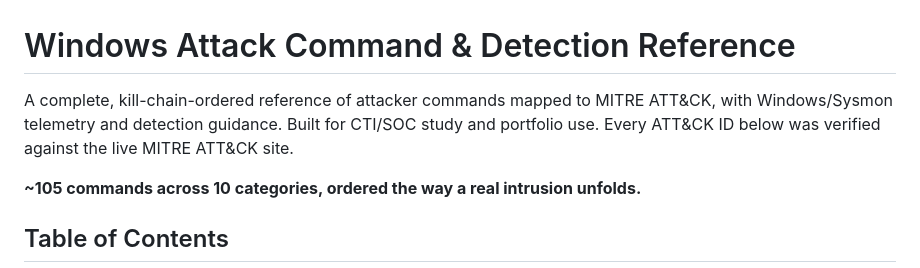
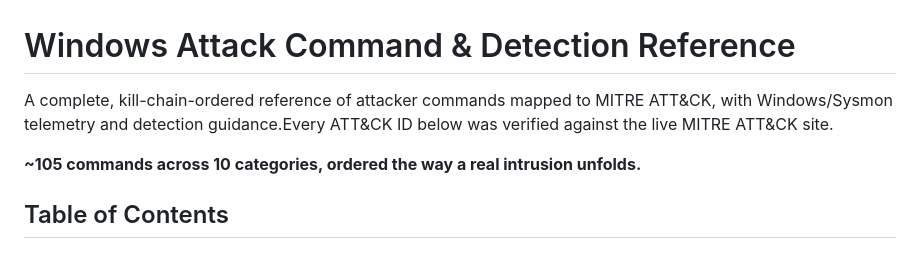
Before and after one commit to dalthunter/intel-reports, a Markdown page: windows-attack-command-reference.md, the part around the change. Drawn GitHub-style.

```diff
--- a/windows-attack-command-reference.md
+++ b/windows-attack-command-reference.md
@@ -1,6 +1,6 @@
 # Windows Attack Command & Detection Reference
 
-A complete, kill-chain-ordered reference of attacker commands mapped to MITRE ATT&CK, with Windows/Sysmon telemetry and detection guidance. Built for CTI/SOC study and portfolio use. Every ATT&CK ID below was verified against the live MITRE ATT&CK site.
+A complete, kill-chain-ordered reference of attacker commands mapped to MITRE ATT&CK, with Windows/Sysmon telemetry and detection guidance.Every ATT&CK ID below was verified against the live MITRE ATT&CK site.
 
 **~105 commands across 10 categories, ordered the way a real intrusion unfolds.**
 
```
